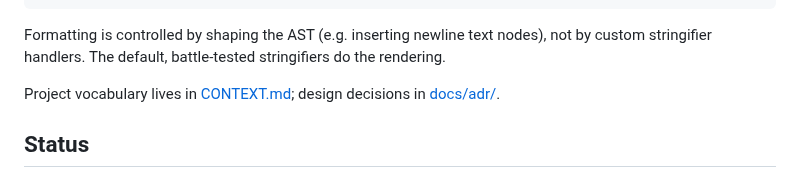
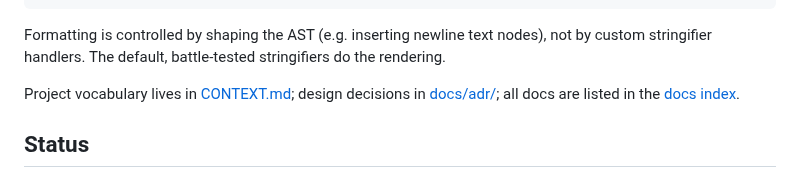
Before and after one commit to remigius42/morg, a Markdown page: README.md, the part around the change. GitHub-like rendering.

Commit message:
docs: add a docs index

```diff
--- a/README.md
+++ b/README.md
@@ -305,7 +305,8 @@ not by custom stringifier handlers. The default, battle-tested
 stringifiers do the rendering.
 
 Project vocabulary lives in [CONTEXT.md](CONTEXT.md); design decisions in
-[docs/adr/](docs/adr/README.md).
+[docs/adr/](docs/adr/README.md); all docs are listed in the
+[docs index](docs/README.md).
 
 ## Status
 
```
Also changed, not shown: docs/README.md (added, +11 -0 lines).
